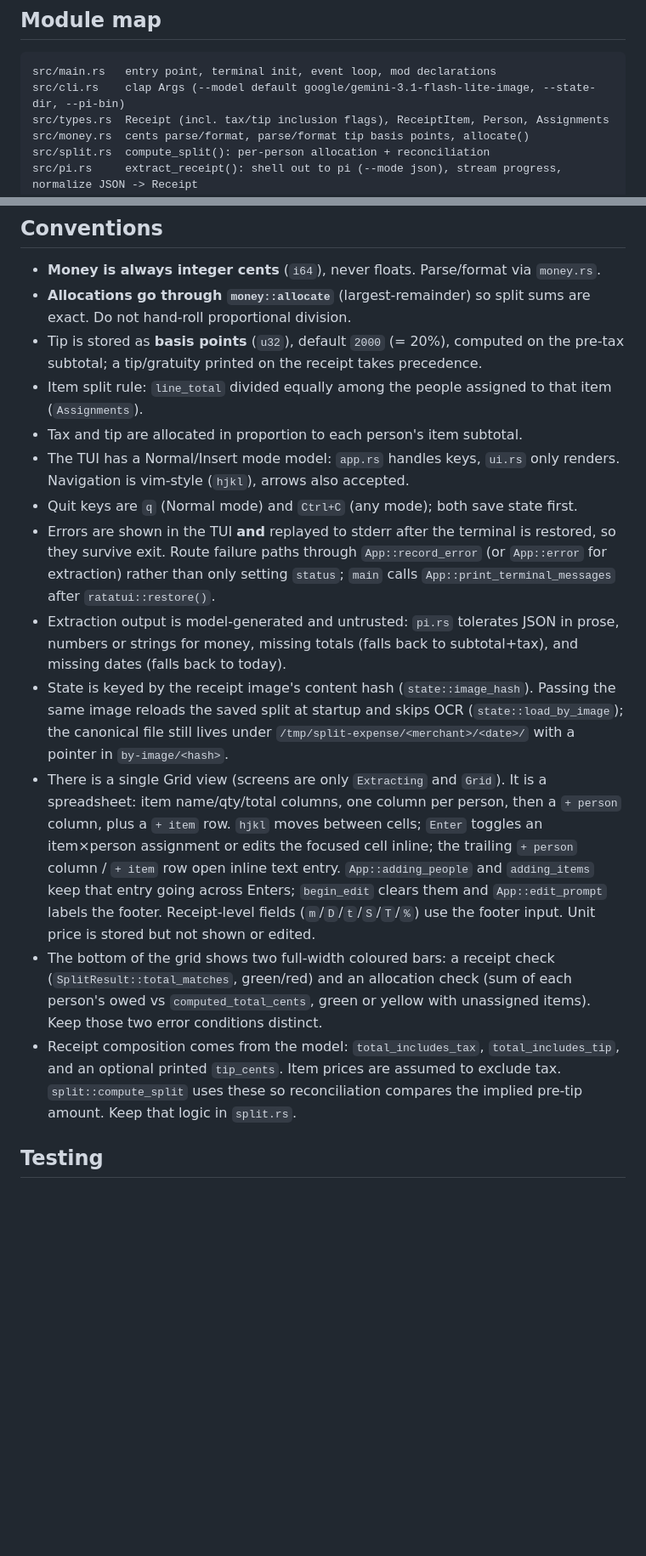
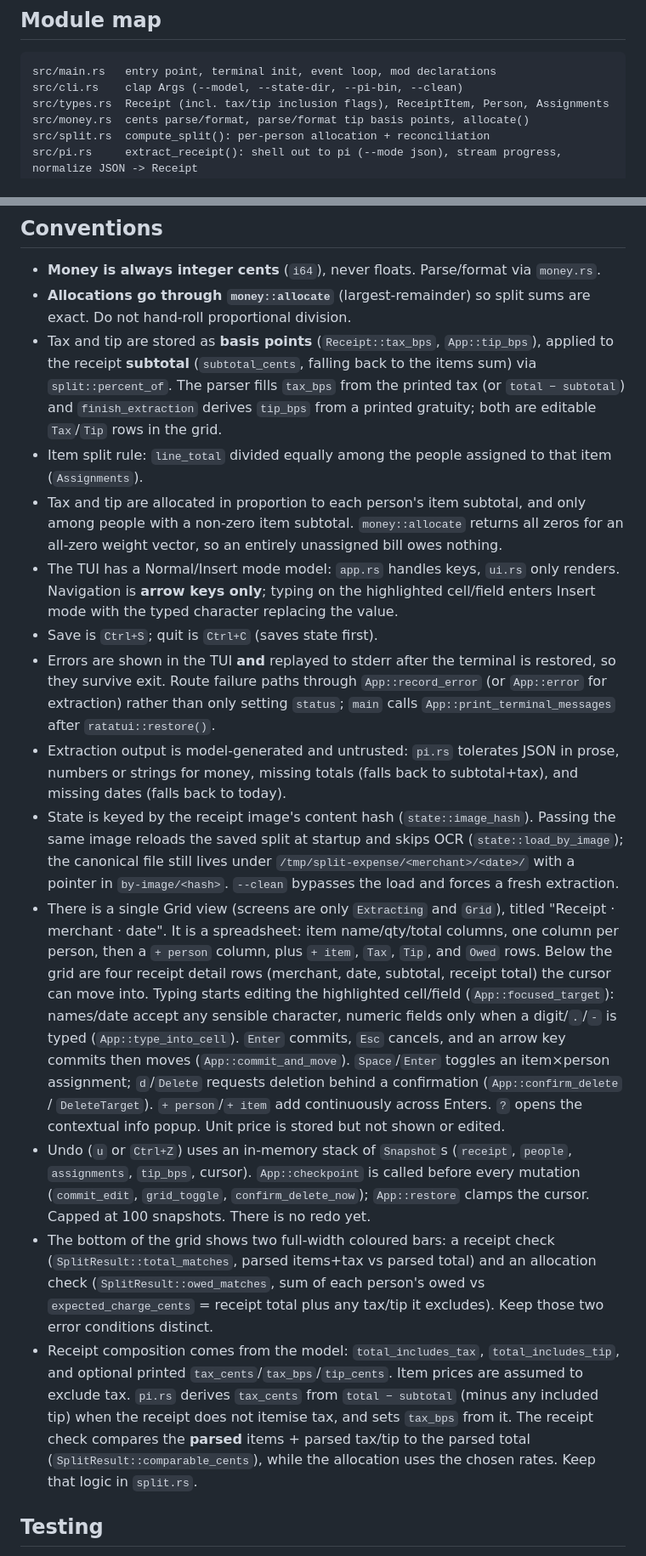
Before and after one commit to mattlangford/split-expenses, a Markdown page: AGENTS.md, 2 parts joined by grey strips. Shown at 85% size. Rendered like a GitHub page; blank space fills up the shorter version.

````diff
--- a/AGENTS.md
+++ b/AGENTS.md
@@ -29,7 +29,7 @@ To exercise the CLI without opening a TUI: `cargo build` then
 
 ```
 src/main.rs   entry point, terminal init, event loop, mod declarations
-src/cli.rs    clap Args (--model default google/gemini-3.1-flash-lite-image, --state-dir, --pi-bin)
+src/cli.rs    clap Args (--model, --state-dir, --pi-bin, --clean)
 src/types.rs  Receipt (incl. tax/tip inclusion flags), ReceiptItem, Person, Assignments
 src/money.rs  cents parse/format, parse/format tip basis points, allocate()
 src/split.rs  compute_split(): per-person allocation + reconciliation
@@ -48,14 +48,20 @@ Keep the math modules free of I/O and TUI types.
   `money.rs`.
 - **Allocations go through `money::allocate`** (largest-remainder) so split sums
   are exact. Do not hand-roll proportional division.
-- Tip is stored as **basis points** (`u32`), default `2000` (= 20%), computed on
-  the pre-tax subtotal; a tip/gratuity printed on the receipt takes precedence.
+- Tax and tip are stored as **basis points** (`Receipt::tax_bps`, `App::tip_bps`),
+  applied to the receipt **subtotal** (`subtotal_cents`, falling back to the items
+  sum) via `split::percent_of`. The parser fills `tax_bps` from the printed tax (or
+  `total − subtotal`) and `finish_extraction` derives `tip_bps` from a printed
+  gratuity; both are editable `Tax`/`Tip` rows in the grid.
 - Item split rule: `line_total` divided equally among the people assigned to that
   item (`Assignments`).
-- Tax and tip are allocated in proportion to each person's item subtotal.
+- Tax and tip are allocated in proportion to each person's item subtotal, and only
+  among people with a non-zero item subtotal. `money::allocate` returns all zeros for
+  an all-zero weight vector, so an entirely unassigned bill owes nothing.
 - The TUI has a Normal/Insert mode model: `app.rs` handles keys, `ui.rs` only
-  renders. Navigation is vim-style (`hjkl`), arrows also accepted.
-- Quit keys are `q` (Normal mode) and `Ctrl+C` (any mode); both save state first.
+  renders. Navigation is **arrow keys only**; typing on the highlighted cell/field
+  enters Insert mode with the typed character replacing the value.
+- Save is `Ctrl+S`; quit is `Ctrl+C` (saves state first).
 - Errors are shown in the TUI **and** replayed to stderr after the terminal is
   restored, so they survive exit. Route failure paths through `App::record_error`
   (or `App::error` for extraction) rather than only setting `status`; `main`
@@ -67,22 +73,35 @@ Keep the math modules free of I/O and TUI types.
   the same image reloads the saved split at startup and skips OCR
   (`state::load_by_image`); the canonical file still lives under
   `/tmp/split-expense/<merchant>/<date>/` with a pointer in `by-image/<hash>`.
-- There is a single Grid view (screens are only `Extracting` and `Grid`). It is a
-  spreadsheet: item name/qty/total columns, one column per person, then a `+ person`
-  column, plus a `+ item` row. `hjkl` moves between cells; `Enter` toggles an
-  item×person assignment or edits the focused cell inline; the trailing `+ person`
-  column / `+ item` row open inline text entry. `App::adding_people` and
-  `adding_items` keep that entry going across Enters; `begin_edit` clears them and
-  `App::edit_prompt` labels the footer. Receipt-level fields (`m`/`D`/`t`/`S`/`T`/`%`)
-  use the footer input. Unit price is stored but not shown or edited.
+  `--clean` bypasses the load and forces a fresh extraction.
+- There is a single Grid view (screens are only `Extracting` and `Grid`), titled
+  "Receipt · merchant · date". It is a spreadsheet: item name/qty/total columns, one
+  column per person, then a `+ person` column, plus `+ item`, `Tax`, `Tip`, and
+  `Owed` rows. Below the grid are four receipt detail rows (merchant, date, subtotal,
+  receipt total) the cursor can move into. Typing starts editing the
+  highlighted cell/field (`App::focused_target`): names/date accept any sensible
+  character, numeric fields only when a digit/`.`/`-` is typed (`App::type_into_cell`).
+  `Enter` commits, `Esc` cancels, and an arrow key commits then moves
+  (`App::commit_and_move`). `Space`/`Enter` toggles an item×person assignment;
+  `d`/`Delete` requests deletion behind a confirmation (`App::confirm_delete` /
+  `DeleteTarget`). `+ person`/`+ item` add continuously across Enters. `?` opens the
+  contextual info popup. Unit price is stored but not shown or edited.
+- Undo (`u` or `Ctrl+Z`) uses an in-memory stack of `Snapshot`s (`receipt`, `people`,
+  `assignments`, `tip_bps`, cursor). `App::checkpoint` is called before every mutation
+  (`commit_edit`, `grid_toggle`, `confirm_delete_now`); `App::restore` clamps the
+  cursor. Capped at 100 snapshots. There is no redo yet.
 - The bottom of the grid shows two full-width coloured bars: a receipt check
-  (`SplitResult::total_matches`, green/red) and an allocation check (sum of each
-  person's owed vs `computed_total_cents`, green or yellow with unassigned items).
-  Keep those two error conditions distinct.
+  (`SplitResult::total_matches`, parsed items+tax vs parsed total) and an allocation
+  check (`SplitResult::owed_matches`, sum of each person's owed vs
+  `expected_charge_cents` = receipt total plus any tax/tip it excludes). Keep those
+  two error conditions distinct.
 - Receipt composition comes from the model: `total_includes_tax`,
-  `total_includes_tip`, and an optional printed `tip_cents`. Item prices are assumed
-  to exclude tax. `split::compute_split` uses these so reconciliation compares the
-  implied pre-tip amount. Keep that logic in `split.rs`.
+  `total_includes_tip`, and optional printed `tax_cents`/`tax_bps`/`tip_cents`. Item
+  prices are assumed to exclude tax. `pi.rs` derives `tax_cents` from
+  `total − subtotal` (minus any included tip) when the receipt does not itemise tax,
+  and sets `tax_bps` from it. The receipt check compares the **parsed** items +
+  parsed tax/tip to the parsed total (`SplitResult::comparable_cents`), while the
+  allocation uses the chosen rates. Keep that logic in `split.rs`.
 
 ## Testing
 
````
Also changed, not shown: README.md (+15 -79 lines), ui.png (added), 7 other files.
